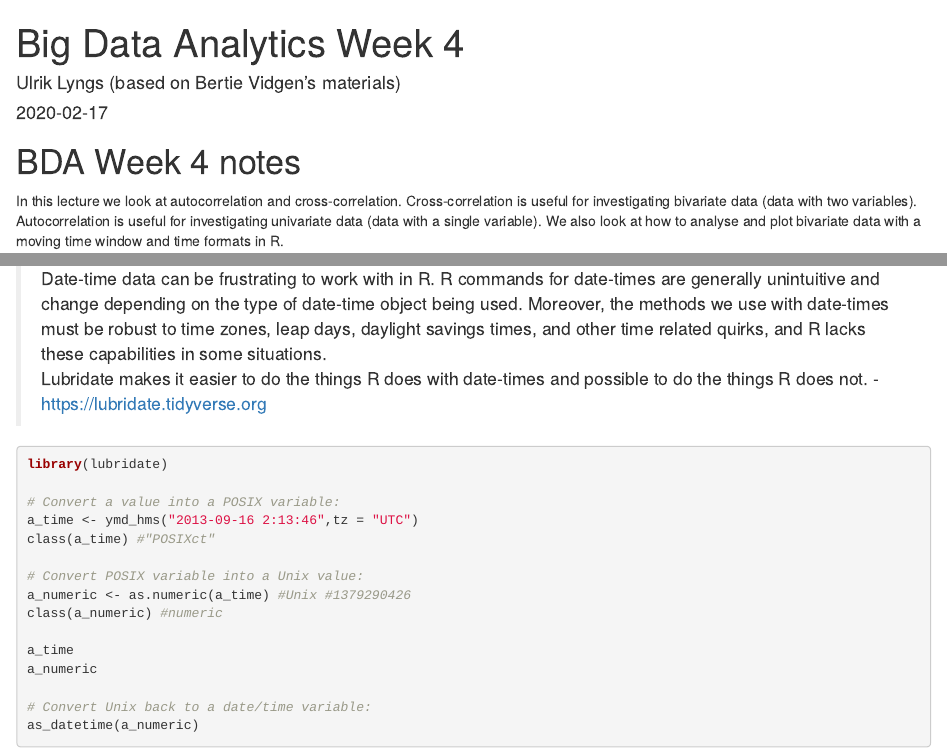
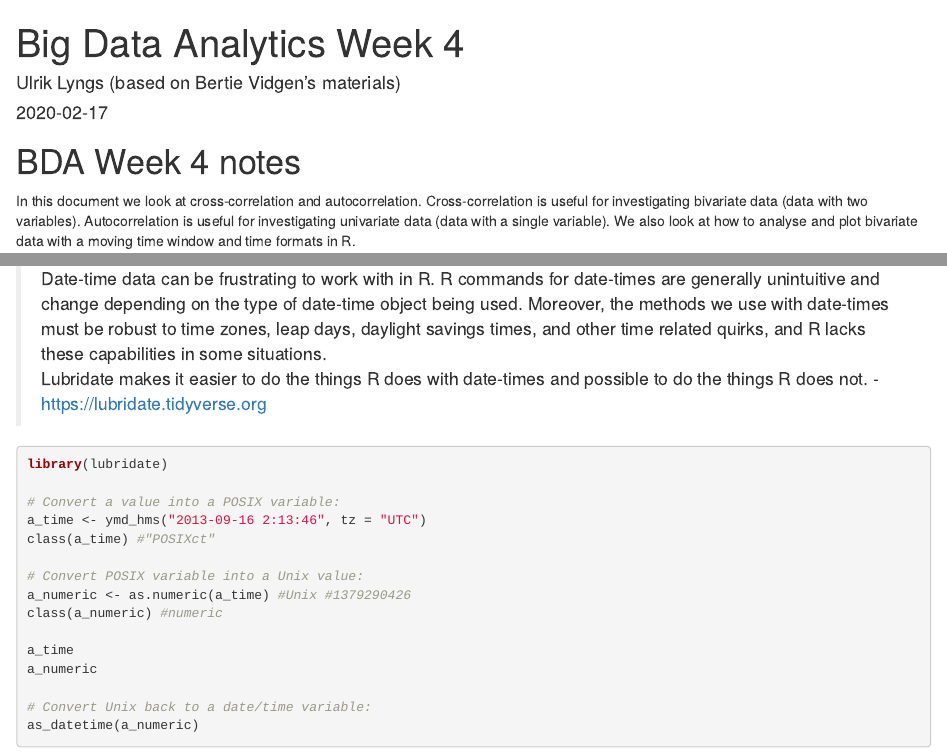
Before and after one commit to ulyngs/BDA_week4, an R Markdown document (BDA 2019 week 4.Rmd): the page in a window 1100 px wide, from its top, and a second part further down, joined at a grey line. Rendered offline with R 4.5, knitr and Pandoc, with nearby package versions.

Commit message:
switch order

```diff
--- a/BDA 2019 week 4.Rmd
+++ b/BDA 2019 week 4.Rmd
@@ -6,7 +6,7 @@ output: html_document
 ---
 
 # BDA Week 4 notes
-In this lecture we look at autocorrelation and cross-correlation.
+In this document we look at cross-correlation and autocorrelation.
 Cross-correlation is useful for investigating bivariate data (data with two variables).
 Autocorrelation is useful for investigating univariate data (data with a single variable).
 We also look at how to analyse and plot bivariate data with a moving time window and time formats in R.
```
Also changed, not shown: BDA 2019 week 4.Rmd (2 more changed lines).
